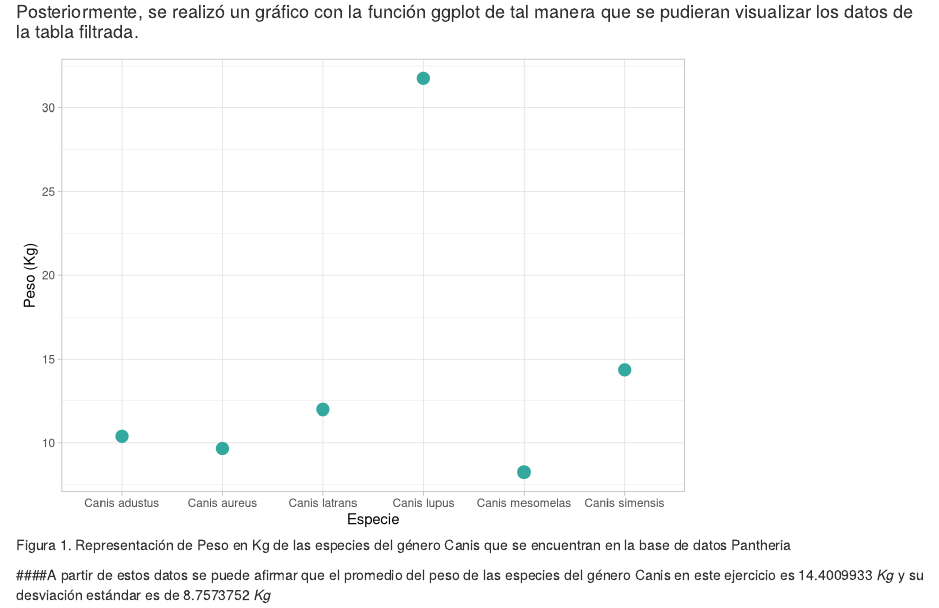
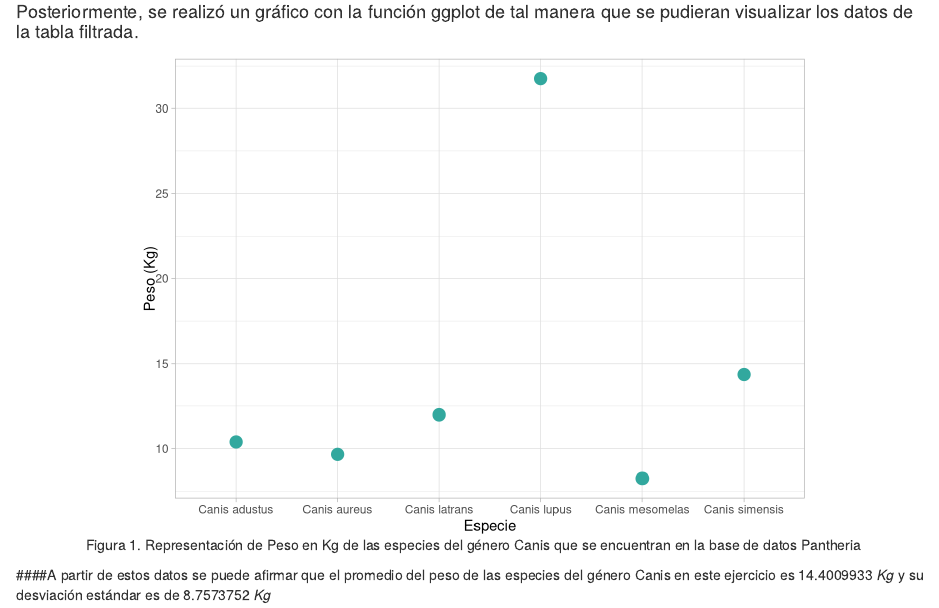
Before and after one commit to fadelvalleb/Tarea1_BIO4022, an R Markdown document (tarea 1 bio4022.Rmd): the page in a window 1100 px wide, from 550 px down. Rendered offline with R 4.5, knitr and Pandoc, with nearby package versions.

Commit message:
Versión final de informe en .rmd

````diff
--- a/tarea 1 bio4022.Rmd
+++ b/tarea 1 bio4022.Rmd
@@ -41,7 +41,7 @@ kable(Perros_Tidy, caption=" Tabla 1. Especies del género Canis y sus pesos cor
 
 #### Posteriormente, se realizó un gráfico con la función ggplot de tal manera que se pudieran visualizar los datos de la tabla filtrada.
 
-```{r, fig.cap = " Figura 1. Representación de Peso en Kg de las especies del género Canis que se encuentran en la base de datos Pantheria"}
+```{r, fig.cap = " Figura 1. Representación de Peso en Kg de las especies del género Canis que se encuentran en la base de datos Pantheria", fig.align='center'}
 
 ggplot(Perros_Tidy, aes(Especie,Peso_en_Kg)) + geom_point(alpha=1, color="#32a89e", size=4) + theme_light() + ylab("Peso (Kg)" )
 
````
Also changed, not shown: Script_Perros.R (+1 -0 lines), tarea-1-bio4022.html.
